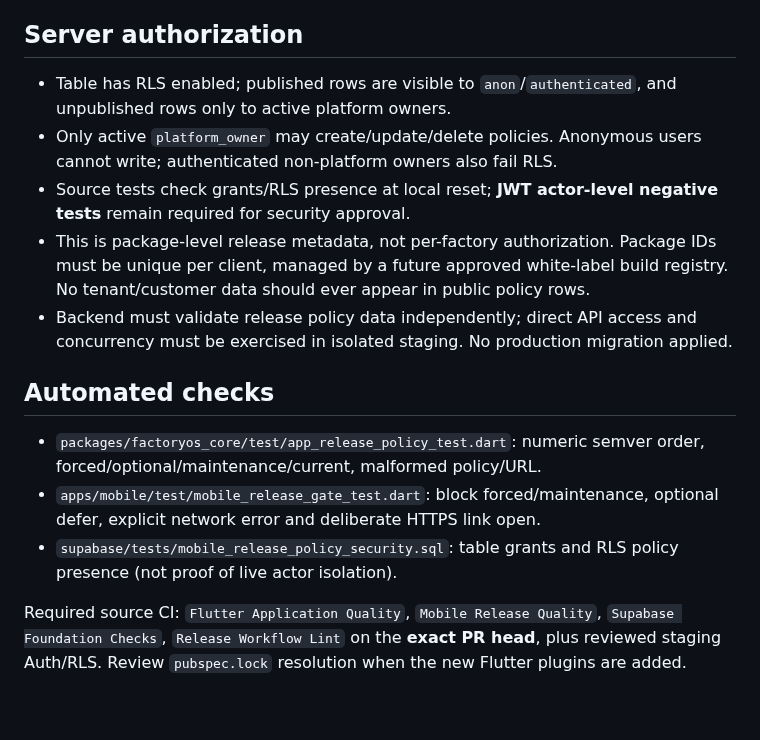
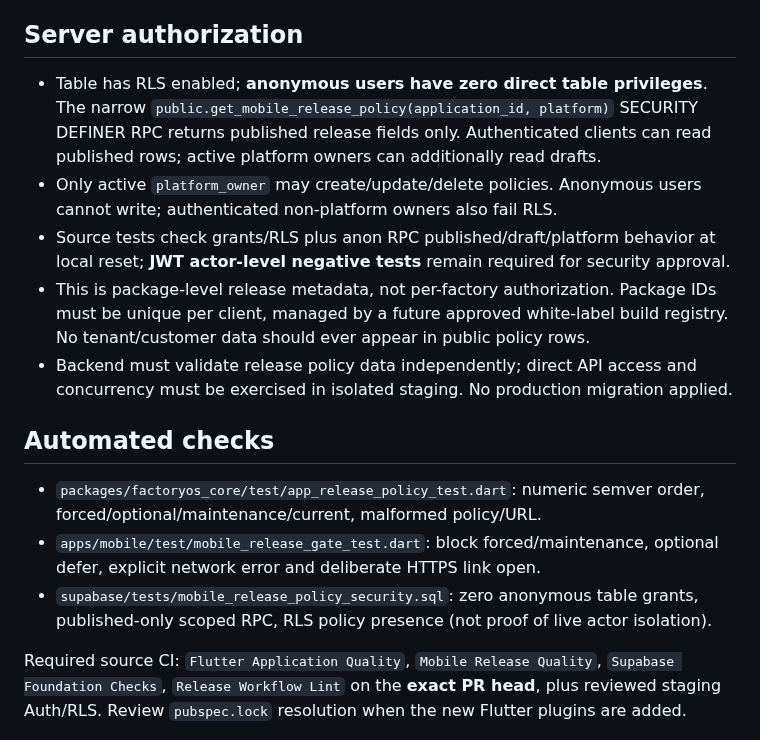
Before and after one commit to dkfutureai-alt/factory, a Markdown page: docs/MOBILE_RELEASE_POLICY_20261030.md, the part around the change. Rendered like a GitHub page; blank space fills up the shorter version.

Commit message:
docs(security): document least-privilege version-policy RPC, not public table access

```diff
--- a/docs/MOBILE_RELEASE_POLICY_20261030.md
+++ b/docs/MOBILE_RELEASE_POLICY_20261030.md
@@ -15,9 +15,9 @@ Status: **CODED**, exact-head CI/STAGING/DEVICE/PRODUCTION verification to be re
 
 ## Server authorization
 
-- Table has RLS enabled; published rows are visible to `anon`/`authenticated`, and unpublished rows only to active platform owners.
+- Table has RLS enabled; **anonymous users have zero direct table privileges**. The narrow `public.get_mobile_release_policy(application_id, platform)` SECURITY DEFINER RPC returns published release fields only. Authenticated clients can read published rows; active platform owners can additionally read drafts.
 - Only active `platform_owner` may create/update/delete policies. Anonymous users cannot write; authenticated non-platform owners also fail RLS.
-- Source tests check grants/RLS presence at local reset; **JWT actor-level negative tests** remain required for security approval.
+- Source tests check grants/RLS plus anon RPC published/draft/platform behavior at local reset; **JWT actor-level negative tests** remain required for security approval.
 - This is package-level release metadata, not per-factory authorization. Package IDs must be unique per client, managed by a future approved white-label build registry. No tenant/customer data should ever appear in public policy rows.
 - Backend must validate release policy data independently; direct API access and concurrency must be exercised in isolated staging. No production migration applied.
 
@@ -25,7 +25,7 @@ Status: **CODED**, exact-head CI/STAGING/DEVICE/PRODUCTION verification to be re
 
 - `packages/factoryos_core/test/app_release_policy_test.dart`: numeric semver order, forced/optional/maintenance/current, malformed policy/URL.
 - `apps/mobile/test/mobile_release_gate_test.dart`: block forced/maintenance, optional defer, explicit network error and deliberate HTTPS link open.
-- `supabase/tests/mobile_release_policy_security.sql`: table grants and RLS policy presence (not proof of live actor isolation).
+- `supabase/tests/mobile_release_policy_security.sql`: zero anonymous table grants, published-only scoped RPC, RLS policy presence (not proof of live actor isolation).
 
 Required source CI:
 `Flutter Application Quality`, `Mobile Release Quality`, `Supabase Foundation Checks`, `Release Workflow Lint` on the **exact PR head**, plus reviewed staging Auth/RLS.
```
